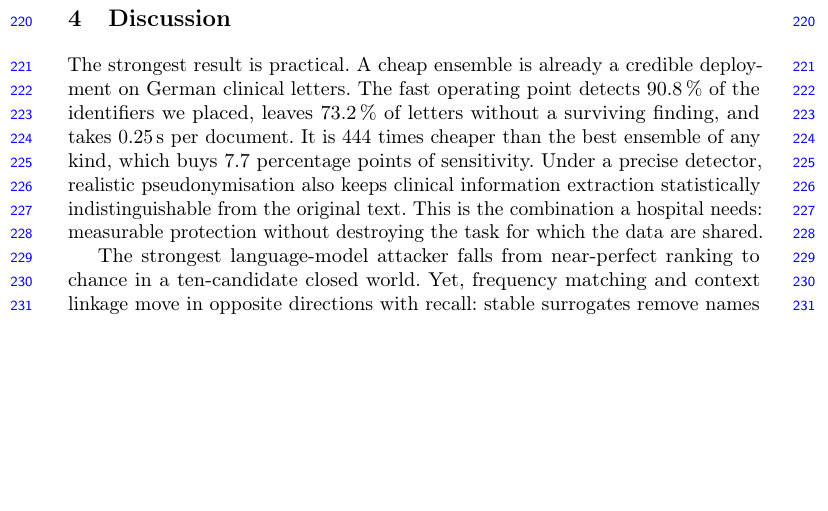
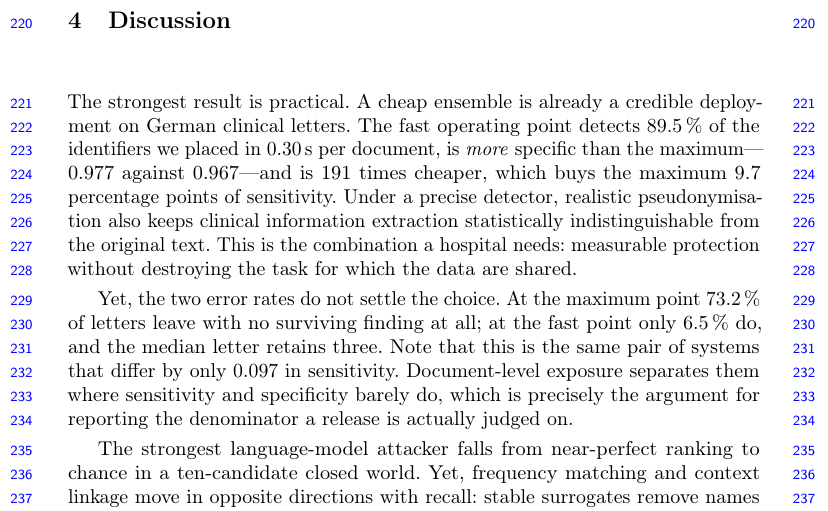
Before and after one commit to akmaier/pseudonymization, a LaTeX paper (paper/main.tex, which reads paper/sections/04_discussion.tex): part of page 8 of 9, cut so that both start at the same text, the shorter picture padded with empty space. Compiled offline with pdfLaTeX.

Commit message:
The discussion credited the fast operating point with the maximum's protection
Two problems, one cosmetic and one not.

The stale figures I had already corrected in the results were still here — 90.8 %,
0.25 s, 444x, 7.7 points — because they appear twice in the draft and I fixed one
copy. Now 89.5 %, 0.30 s, 191x, 9.7 points, matching the table.

The substantive error: "The fast operating point ... leaves 73.2 % of letters
without a surviving finding". **73.2 % is the maximum point's figure.** The fast
point leaves \SI{6.5}{\percent} of letters clean and the median letter retains
three findings. Attributing the maximum's protection to the cheap system would
have been the single most misleading sentence in the paper, and it sat in the
paragraph arguing that cheap is good enough.

Corrected, and the contrast is now the better argument: the two systems differ by
0.097 in sensitivity and are within a point of each other on specificity, yet one
releases 73.2 % of letters clean and the other 6.5 %. Document-level exposure
separates them where the two error rates barely do — which is exactly the case for
reporting the denominator a release is judged on, and it now falls out of the
paper's own numbers rather than being asserted.

Co-Authored-By: Claude Opus 5 (1M context) <noreply@anthropic.com>
Claude-Session: https://claude.ai/code/session_01YFzek1hoGMeERZdMDx6jLm

```diff
--- a/paper/sections/04_discussion.tex
+++ b/paper/sections/04_discussion.tex
@@ -1,13 +1,19 @@
 \section{Discussion}\label{sec:discussion}
 
 The strongest result is practical. A cheap ensemble is already a credible deployment on German
-clinical letters. The fast operating point detects \SI{90.8}{\percent} of the identifiers we
-placed, leaves \SI{73.2}{\percent} of letters without a surviving finding, and takes
-\SI{0.25}{s} per document. It is 444 times cheaper than the best ensemble of any kind, which buys
-7.7 percentage points of sensitivity. Under a precise detector, realistic pseudonymisation also
-keeps clinical information extraction statistically indistinguishable from the original text. This
-is the combination a hospital needs: measurable protection without destroying the task for which
-the data are shared.
+clinical letters. The fast operating point detects \SI{89.5}{\percent} of the identifiers we placed
+in \SI{0.30}{s} per document, is \emph{more} specific than the maximum---0.977 against
+0.967---and is 191 times cheaper, which buys the maximum 9.7 percentage points of sensitivity.
+Under a precise detector, realistic pseudonymisation also keeps clinical information extraction
+statistically indistinguishable from the original text. This is the combination a hospital needs:
+measurable protection without destroying the task for which the data are shared.
+
+Yet, the two error rates do not settle the choice. At the maximum point \SI{73.2}{\percent} of
+letters leave with no surviving finding at all; at the fast point only \SI{6.5}{\percent} do, and
+the median letter retains three. Note that this is the same pair of systems that differ by only
+0.097 in sensitivity. Document-level exposure separates them where sensitivity and specificity
+barely do, which is precisely the argument for reporting the denominator a release is actually
+judged on.
 
 The strongest language-model attacker falls from near-perfect ranking to chance in a ten-candidate
 closed world. Yet, frequency matching and context linkage move in opposite directions with recall:
```
